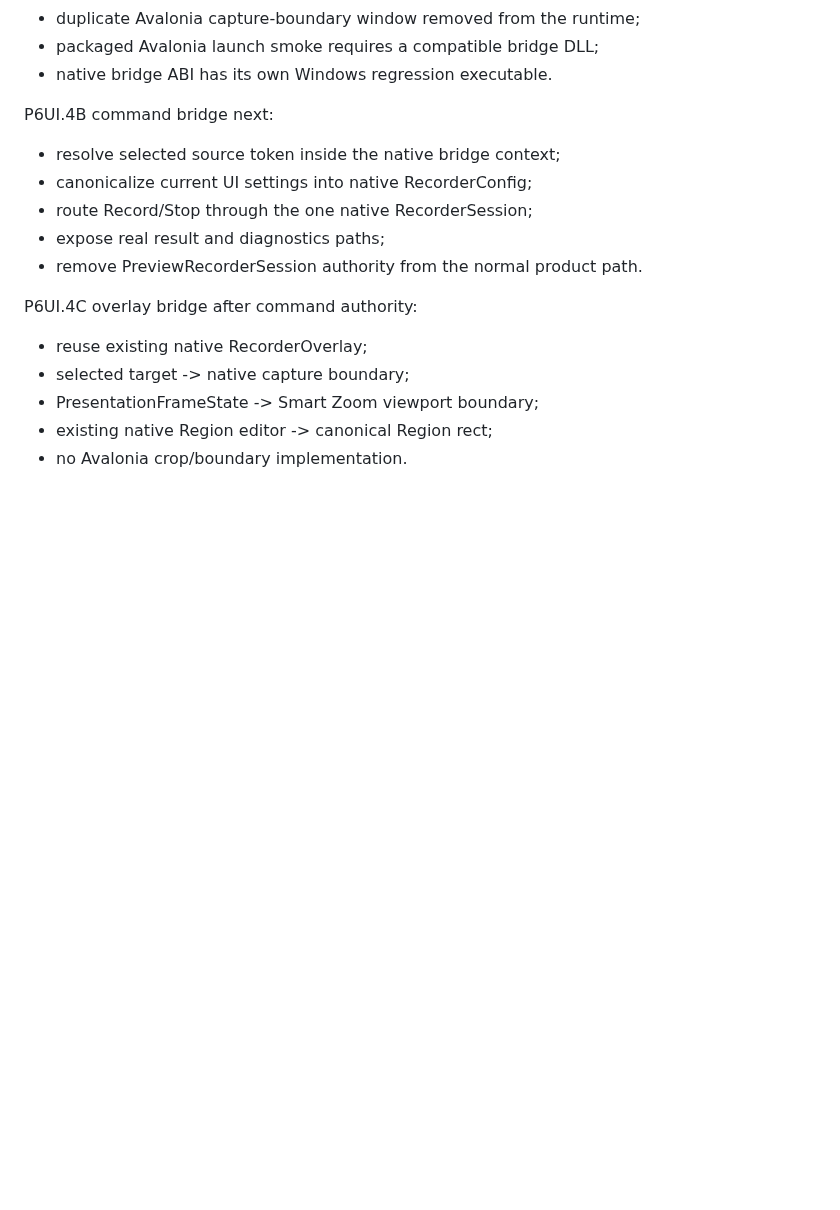
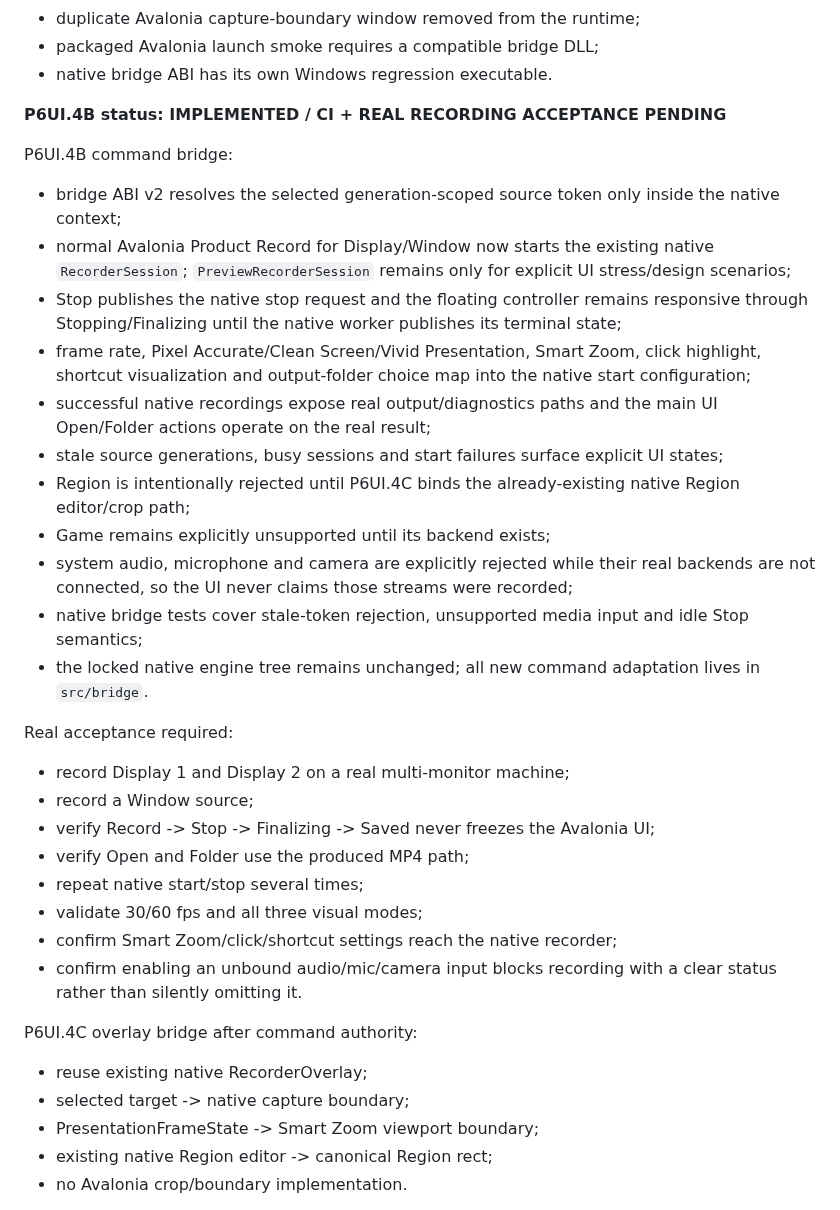
Before and after one commit to masarray/arssyut, a Markdown page: docs/ROADMAP.md, the part around the change. Rendered like a GitHub page; blank space fills up the shorter version.

Commit message:
docs: mark P6UI.4B native command bridge implemented

```diff
--- a/docs/ROADMAP.md
+++ b/docs/ROADMAP.md
@@ -874,12 +874,45 @@ P6UI.4A read-only bridge:
 - packaged Avalonia launch smoke requires a compatible bridge DLL;
 - native bridge ABI has its own Windows regression executable.
 
-P6UI.4B command bridge next:
-- resolve selected source token inside the native bridge context;
-- canonicalize current UI settings into native RecorderConfig;
-- route Record/Stop through the one native RecorderSession;
-- expose real result and diagnostics paths;
-- remove PreviewRecorderSession authority from the normal product path.
+**P6UI.4B status: IMPLEMENTED / CI + REAL RECORDING ACCEPTANCE PENDING**
+
+P6UI.4B command bridge:
+- bridge ABI v2 resolves the selected generation-scoped source token only
+  inside the native context;
+- normal Avalonia Product Record for Display/Window now starts the existing
+  native `RecorderSession`; `PreviewRecorderSession` remains only for
+  explicit UI stress/design scenarios;
+- Stop publishes the native stop request and the floating controller remains
+  responsive through Stopping/Finalizing until the native worker publishes its
+  terminal state;
+- frame rate, Pixel Accurate/Clean Screen/Vivid Presentation, Smart Zoom,
+  click highlight, shortcut visualization and output-folder choice map into
+  the native start configuration;
+- successful native recordings expose real output/diagnostics paths and the
+  main UI Open/Folder actions operate on the real result;
+- stale source generations, busy sessions and start failures surface explicit
+  UI states;
+- Region is intentionally rejected until P6UI.4C binds the already-existing
+  native Region editor/crop path;
+- Game remains explicitly unsupported until its backend exists;
+- system audio, microphone and camera are explicitly rejected while their real
+  backends are not connected, so the UI never claims those streams were
+  recorded;
+- native bridge tests cover stale-token rejection, unsupported media input and
+  idle Stop semantics;
+- the locked native engine tree remains unchanged; all new command adaptation
+  lives in `src/bridge`.
+
+Real acceptance required:
+- record Display 1 and Display 2 on a real multi-monitor machine;
+- record a Window source;
+- verify Record -> Stop -> Finalizing -> Saved never freezes the Avalonia UI;
+- verify Open and Folder use the produced MP4 path;
+- repeat native start/stop several times;
+- validate 30/60 fps and all three visual modes;
+- confirm Smart Zoom/click/shortcut settings reach the native recorder;
+- confirm enabling an unbound audio/mic/camera input blocks recording with a
+  clear status rather than silently omitting it.
 
 P6UI.4C overlay bridge after command authority:
 - reuse existing native RecorderOverlay;
```
